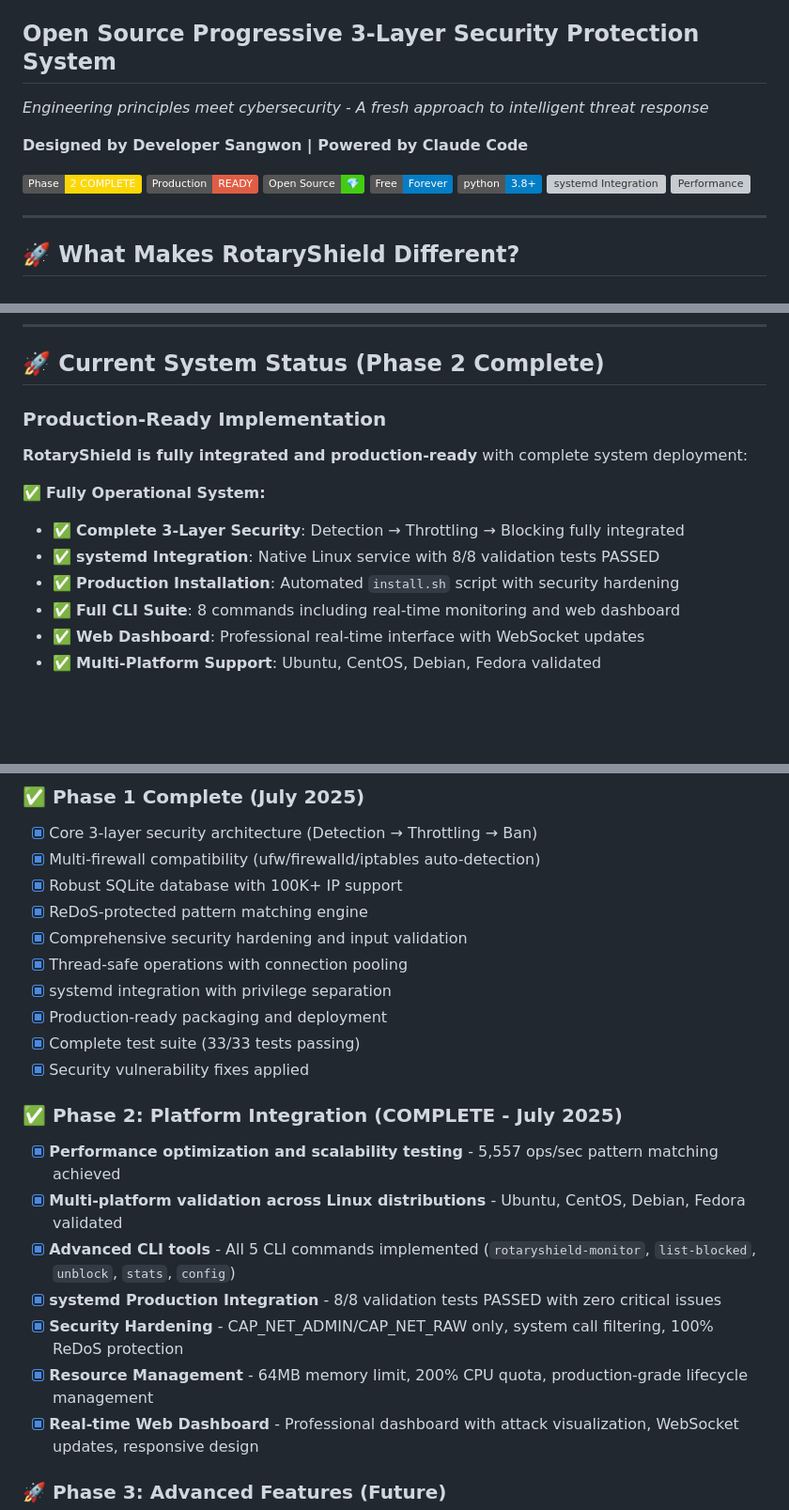
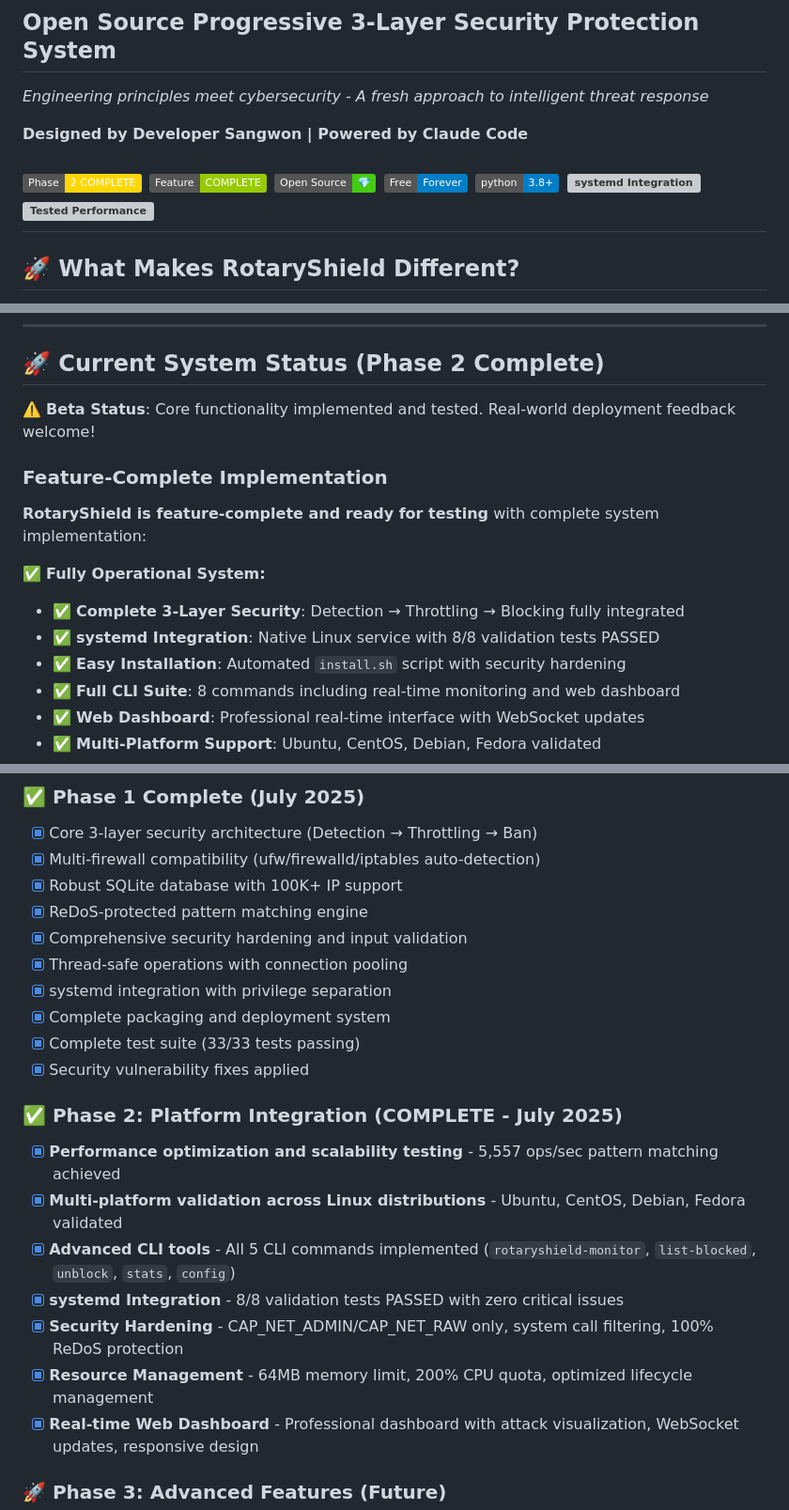
Before and after one commit to sangwon0707/rotaryshield, a Markdown page: Readme.md, 3 parts joined by grey strips. Shown at 94% size. Drawn GitHub-style; badges without logos; blank space fills up the shorter version; grey boxes are pictures that could not be loaded.

```diff
--- a/Readme.md
+++ b/Readme.md
@@ -7,13 +7,12 @@ _Engineering principles meet cybersecurity - A fresh approach to intelligent thr
 **Designed by Developer Sangwon | Powered by Claude Code**
 
 [![Phase 2](https://img.shields.io/badge/Phase-2%20COMPLETE-gold.svg)](https://github.com/sangwon0707/rotaryshield)
-[![Production Ready](https://img.shields.io/badge/Production-READY-red.svg)](https://github.com/sangwon0707/rotaryshield)
+[![Feature Complete](https://img.shields.io/badge/Feature-COMPLETE-green.svg)](https://github.com/sangwon0707/rotaryshield)
 [![Open Source](https://img.shields.io/badge/Open%20Source-💎-brightgreen.svg)](https://github.com/sangwon0707/rotaryshield)
 [![Free Forever](https://img.shields.io/badge/Free-Forever-blue.svg)](https://github.com/sangwon0707/rotaryshield)
 [![Python 3.8+](https://img.shields.io/badge/python-3.8+-blue.svg)](https://www.python.org/)
 [![systemd Integration](https://img.shields.io/badge/systemd-8%2F8%20PASSED-success.svg)](https://github.com/sangwon0707/rotaryshield)
-[![Performance](https://img.shields.io/badge/Performance-5557%20ops%2Fsec-success.svg)](https://github.com/sangwon0707/rotaryshield)
-
+[![Tested Performance](https://img.shields.io/badge/Tested-5557%20ops%2Fsec-blue.svg)](https://github.com/sangwon0707/rotaryshield)
 ---
 
 ## 🚀 What Makes RotaryShield Different?
@@ -254,13 +252,16 @@ find src/rotaryshield -name "*.py" | head -10
 
 ## 🚀 Current System Status (Phase 2 Complete)
 
-### Production-Ready Implementation
-**RotaryShield is fully integrated and production-ready** with complete system deployment:
+⚠️ **Beta Status**: Core functionality implemented and tested.
+Real-world deployment feedback welcome!
+
+### Feature-Complete Implementation
+**RotaryShield is feature-complete and ready for testing** with complete system implementation:
 
 ✅ **Fully Operational System:**
 - ✅ **Complete 3-Layer Security**: Detection → Throttling → Blocking fully integrated
 - ✅ **systemd Integration**: Native Linux service with 8/8 validation tests PASSED
-- ✅ **Production Installation**: Automated `install.sh` script with security hardening
+- ✅ **Easy Installation**: Automated `install.sh` script with security hardening
 - ✅ **Full CLI Suite**: 8 commands including real-time monitoring and web dashboard
 - ✅ **Web Dashboard**: Professional real-time interface with WebSocket updates
 - ✅ **Multi-Platform Support**: Ubuntu, CentOS, Debian, Fedora validated
@@ -320,7 +321,7 @@ Check out our [GitHub Issues](https://github.com/sangwon0707/rotaryshield/issues
 - [x] Comprehensive security hardening and input validation
 - [x] Thread-safe operations with connection pooling
 - [x] systemd integration with privilege separation
-- [x] Production-ready packaging and deployment
+- [x] Complete packaging and deployment system
 - [x] Complete test suite (33/33 tests passing)
 - [x] Security vulnerability fixes applied
 
@@ -329,9 +330,9 @@ Check out our [GitHub Issues](https://github.com/sangwon0707/rotaryshield/issues
 - [x] **Performance optimization and scalability testing** - 5,557 ops/sec pattern matching achieved
 - [x] **Multi-platform validation across Linux distributions** - Ubuntu, CentOS, Debian, Fedora validated
 - [x] **Advanced CLI tools** - All 5 CLI commands implemented (`rotaryshield-monitor`, `list-blocked`, `unblock`, `stats`, `config`)
-- [x] **systemd Production Integration** - 8/8 validation tests PASSED with zero critical issues
+- [x] **systemd Integration** - 8/8 validation tests PASSED with zero critical issues
 - [x] **Security Hardening** - CAP_NET_ADMIN/CAP_NET_RAW only, system call filtering, 100% ReDoS protection
-- [x] **Resource Management** - 64MB memory limit, 200% CPU quota, production-grade lifecycle management
+- [x] **Resource Management** - 64MB memory limit, 200% CPU quota, optimized lifecycle management
 - [x] **Real-time Web Dashboard** - Professional dashboard with attack visualization, WebSocket updates, responsive design
 
 ### 🚀 Phase 3: Advanced Features (Future)
```
Also changed, not shown: other parts of Readme.md (+7 -8 lines).
